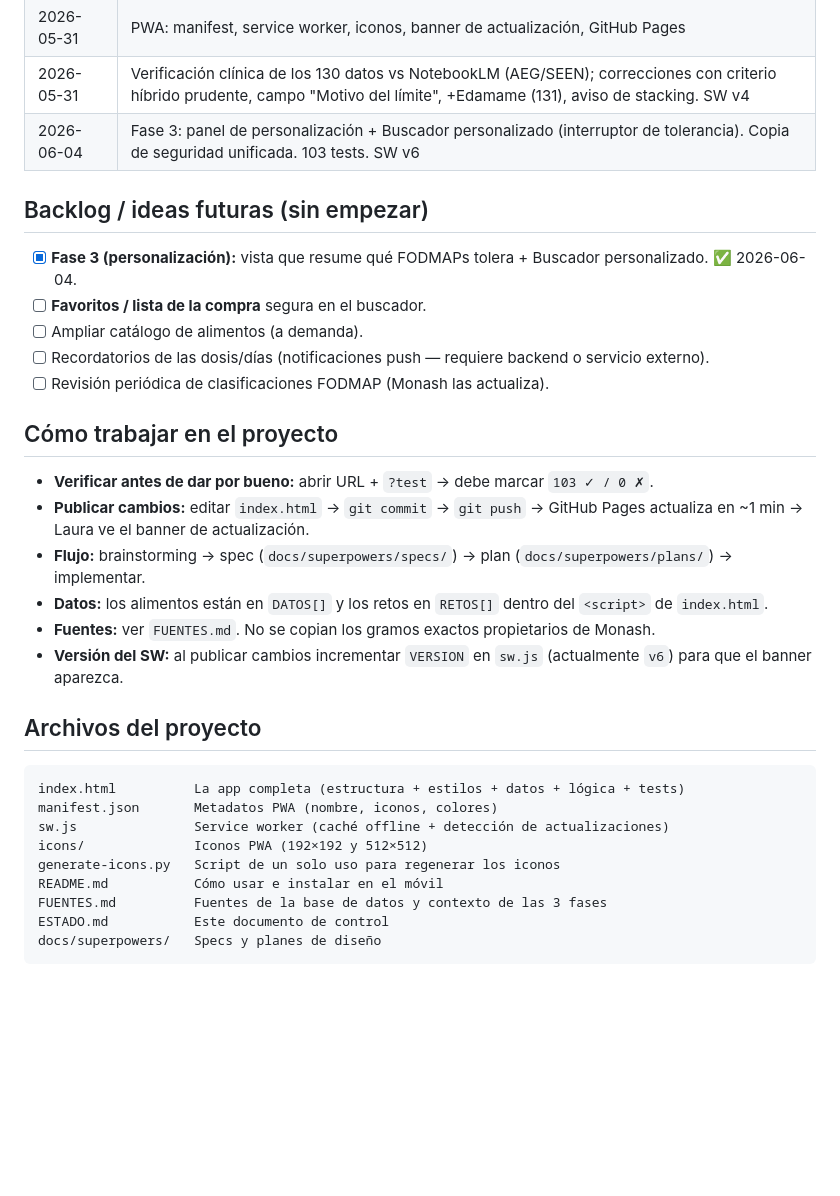
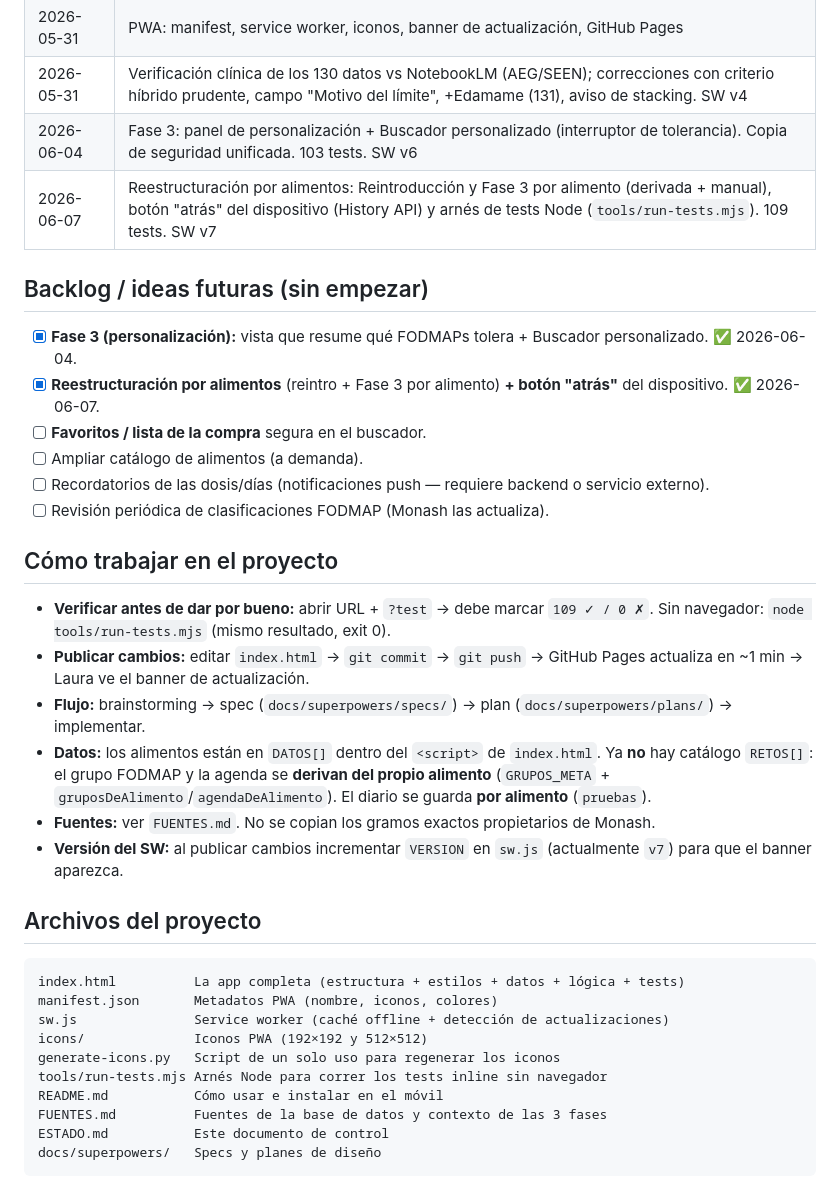
Before and after one commit to raulotero88-lgtm/app-sii-fodmap, a Markdown page: ESTADO.md, the part around one of its changes. Rendered like a GitHub page; blank space fills up the shorter version.

```diff
--- a/ESTADO.md
+++ b/ESTADO.md
@@ -60,10 +63,12 @@ navegador y funciona offline; las actualizaciones llegan automáticamente via ba
 | 2026-05-31 | PWA: manifest, service worker, iconos, banner de actualización, GitHub Pages |
 | 2026-05-31 | Verificación clínica de los 130 datos vs NotebookLM (AEG/SEEN); correcciones con criterio híbrido prudente, campo "Motivo del límite", +Edamame (131), aviso de stacking. SW v4 |
 | 2026-06-04 | Fase 3: panel de personalización + Buscador personalizado (interruptor de tolerancia). Copia de seguridad unificada. 103 tests. SW v6 |
+| 2026-06-07 | Reestructuración por alimentos: Reintroducción y Fase 3 por alimento (derivada + manual), botón "atrás" del dispositivo (History API) y arnés de tests Node (`tools/run-tests.mjs`). 109 tests. SW v7 |
 
 ## Backlog / ideas futuras (sin empezar)
 
 - [x] **Fase 3 (personalización):** vista que resume qué FODMAPs tolera + Buscador personalizado. ✅ 2026-06-04.
+- [x] **Reestructuración por alimentos** (reintro + Fase 3 por alimento) **+ botón "atrás"** del dispositivo. ✅ 2026-06-07.
 - [ ] **Favoritos / lista de la compra** segura en el buscador.
 - [ ] Ampliar catálogo de alimentos (a demanda).
 - [ ] Recordatorios de las dosis/días (notificaciones push — requiere backend o servicio externo).
@@ -71,12 +76,12 @@ navegador y funciona offline; las actualizaciones llegan automáticamente via ba
 
 ## Cómo trabajar en el proyecto
 
-- **Verificar antes de dar por bueno:** abrir URL + `?test` → debe marcar `103 ✓ / 0 ✗`.
+- **Verificar antes de dar por bueno:** abrir URL + `?test` → debe marcar `109 ✓ / 0 ✗`. Sin navegador: `node tools/run-tests.mjs` (mismo resultado, exit 0).
 - **Publicar cambios:** editar `index.html` → `git commit` → `git push` → GitHub Pages actualiza en ~1 min → Laura ve el banner de actualización.
 - **Flujo:** brainstorming → spec (`docs/superpowers/specs/`) → plan (`docs/superpowers/plans/`) → implementar.
-- **Datos:** los alimentos están en `DATOS[]` y los retos en `RETOS[]` dentro del `<script>` de `index.html`.
+- **Datos:** los alimentos están en `DATOS[]` dentro del `<script>` de `index.html`. Ya **no** hay catálogo `RETOS[]`: el grupo FODMAP y la agenda se **derivan del propio alimento** (`GRUPOS_META` + `gruposDeAlimento`/`agendaDeAlimento`). El diario se guarda **por alimento** (`pruebas`).
 - **Fuentes:** ver `FUENTES.md`. No se copian los gramos exactos propietarios de Monash.
-- **Versión del SW:** al publicar cambios incrementar `VERSION` en `sw.js` (actualmente `v6`) para que el banner aparezca.
+- **Versión del SW:** al publicar cambios incrementar `VERSION` en `sw.js` (actualmente `v7`) para que el banner aparezca.
 
 ## Archivos del proyecto
 
@@ -86,6 +91,7 @@ manifest.json       Metadatos PWA (nombre, iconos, colores)
 sw.js               Service worker (caché offline + detección de actualizaciones)
 icons/              Iconos PWA (192×192 y 512×512)
 generate-icons.py   Script de un solo uso para regenerar los iconos
+tools/run-tests.mjs Arnés Node para correr los tests inline sin navegador
 README.md           Cómo usar e instalar en el móvil
 FUENTES.md          Fuentes de la base de datos y contexto de las 3 fases
 ESTADO.md           Este documento de control
```
Also changed, not shown: other parts of ESTADO.md (+24 -21 lines).
